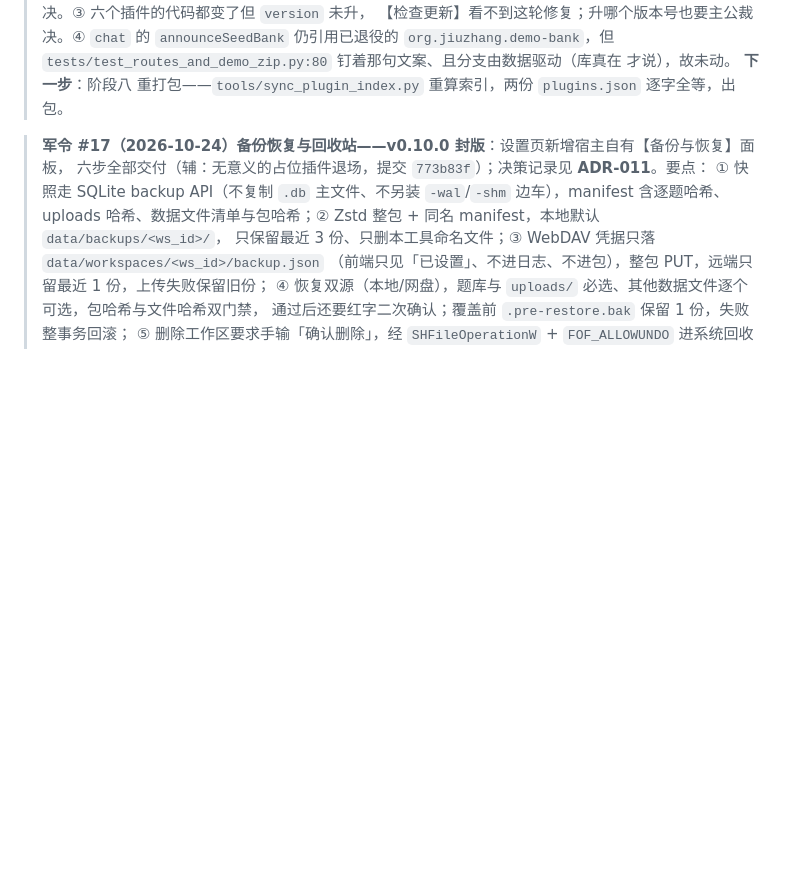
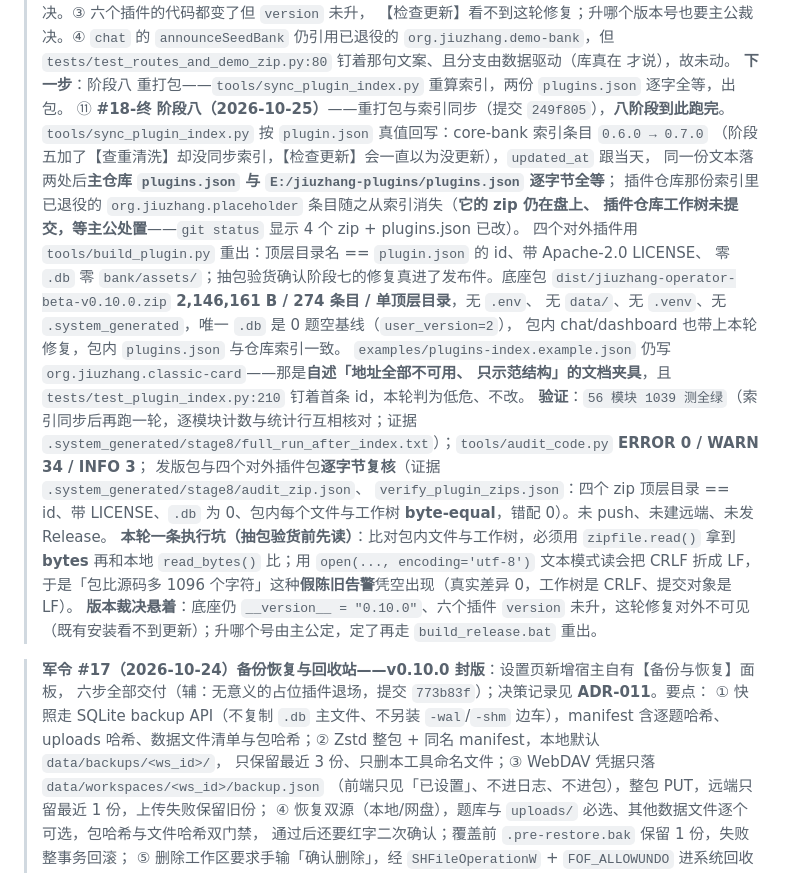
Before and after one commit to MT-Blaze/jiuzhang-operator, a Markdown page: PROJECT_MEMORY.md, the part around the change. Drawn GitHub-style; blank space fills up the shorter version.

Commit message:
docs(memory): 军令 #18-终 阶段八归档——重打包取证与「文本模式读 zip 造成假陈旧告警」这条坑钉死
八阶段到此跑完，本轮把发版证据补齐：索引同步后再跑一轮全量 56 模块 1039 测全绿、
audit_code ERROR 0，四个对外插件包与底座包逐字节复核（顶层目录==id、带 Apache-2.0 LICENSE、
零 .db、包内文件与工作树 byte-equal），并记下比对必须走 bytes 而非文本模式的原因。

```diff
--- a/PROJECT_MEMORY.md
+++ b/PROJECT_MEMORY.md
@@ -262,6 +262,29 @@
 > `org.jiuzhang.demo-bank`，但 `tests/test_routes_and_demo_zip.py:80` 钉着那句文案、且分支由数据驱动（库真在
 > 才说），故未动。
 > **下一步**：阶段八 重打包——`tools/sync_plugin_index.py` 重算索引，两份 `plugins.json` 逐字全等，出包。
+> ⑪ **#18-终 阶段八（2026-10-25）**——重打包与索引同步（提交 `249f805`），**八阶段到此跑完**。
+> `tools/sync_plugin_index.py` 按 `plugin.json` 真值回写：core-bank 索引条目 `0.6.0 → 0.7.0`
+> （阶段五加了【查重清洗】却没同步索引，【检查更新】会一直以为没更新），`updated_at` 跟当天，
+> 同一份文本落两处后**主仓库 `plugins.json` 与 `E:/jiuzhang-plugins/plugins.json` 逐字节全等**；
+> 插件仓库那份索引里已退役的 `org.jiuzhang.placeholder` 条目随之从索引消失（**它的 zip 仍在盘上、
+> 插件仓库工作树未提交，等主公处置**——`git status` 显示 4 个 zip + plugins.json 已改）。
+> 四个对外插件用 `tools/build_plugin.py` 重出：顶层目录名 == `plugin.json` 的 id、带 Apache-2.0 LICENSE、
+> 零 `.db` 零 `bank/assets/`；抽包验货确认阶段七的修复真进了发布件。底座包
+> `dist/jiuzhang-operator-beta-v0.10.0.zip` **2,146,161 B / 274 条目 / 单顶层目录**，无 `.env`、
+> 无 `data/`、无 `.venv`、无 `.system_generated`，唯一 `.db` 是 0 题空基线（`user_version=2`），
+> 包内 chat/dashboard 也带上本轮修复，包内 `plugins.json` 与仓库索引一致。
+> `examples/plugins-index.example.json` 仍写 `org.jiuzhang.classic-card`——那是**自述「地址全部不可用、
+> 只示范结构」的文档夹具**，且 `tests/test_plugin_index.py:210` 钉着首条 id，本轮判为低危、不改。
+> **验证**：`56 模块 1039 测全绿`（索引同步后再跑一轮，逐模块计数与统计行互相核对；证据
+> `.system_generated/stage8/full_run_after_index.txt`）；`tools/audit_code.py` **ERROR 0 / WARN 34 / INFO 3**；
+> 发版包与四个对外插件包**逐字节复核**（证据 `.system_generated/stage8/audit_zip.json`、
+> `verify_plugin_zips.json`：四个 zip 顶层目录 == id、带 LICENSE、`.db` 为 0、包内每个文件与工作树
+> **byte-equal**，错配 0）。未 push、未建远端、未发 Release。
+> **本轮一条执行坑（抽包验货前先读）**：比对包内文件与工作树，必须用 `zipfile.read()` 拿到**bytes**
+> 再和本地 `read_bytes()` 比；用 `open(..., encoding='utf-8')` 文本模式读会把 CRLF 折成 LF，
+> 于是「包比源码多 1096 个字符」这种**假陈旧告警**凭空出现（真实差异 0，工作树是 CRLF、提交对象是 LF）。
+> **版本裁决悬着**：底座仍 `__version__ = "0.10.0"`、六个插件 `version` 未升，这轮修复对外不可见
+> （既有安装看不到更新）；升哪个号由主公定，定了再走 `build_release.bat` 重出。
 
 > **军令 #17（2026-10-24）备份恢复与回收站——v0.10.0 封版**：设置页新增宿主自有【备份与恢复】面板，
 > 六步全部交付（辅：无意义的占位插件退场，提交 `773b83f`）；决策记录见 **ADR-011**。要点：
```
